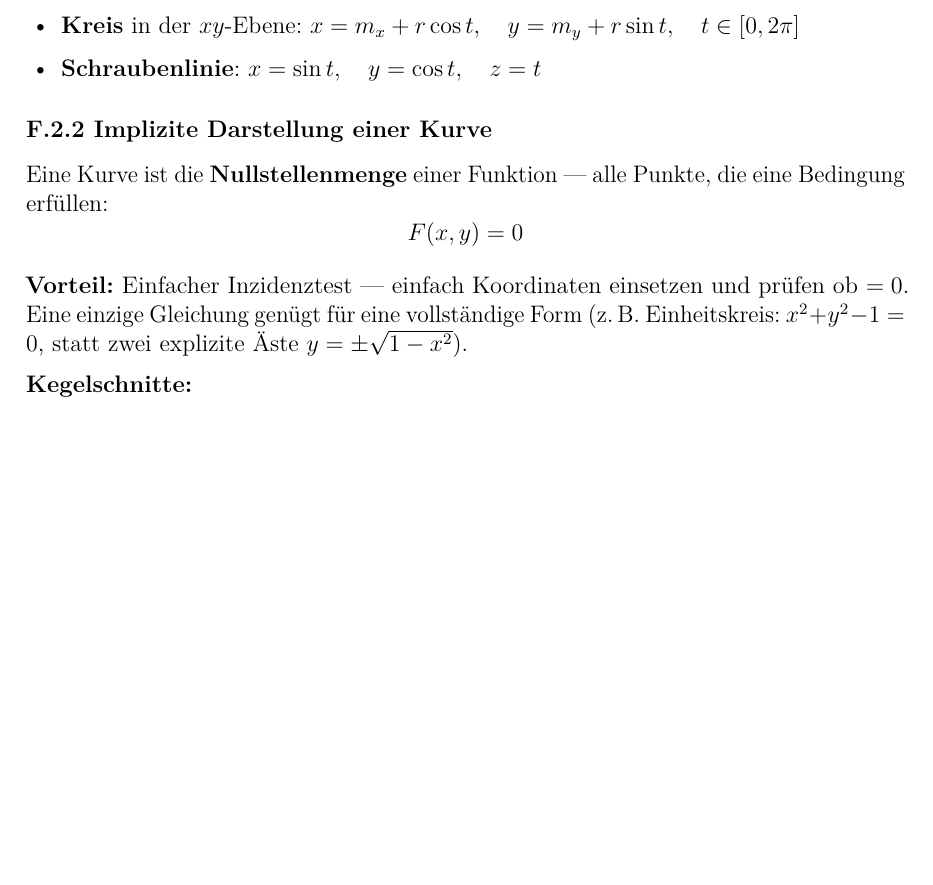
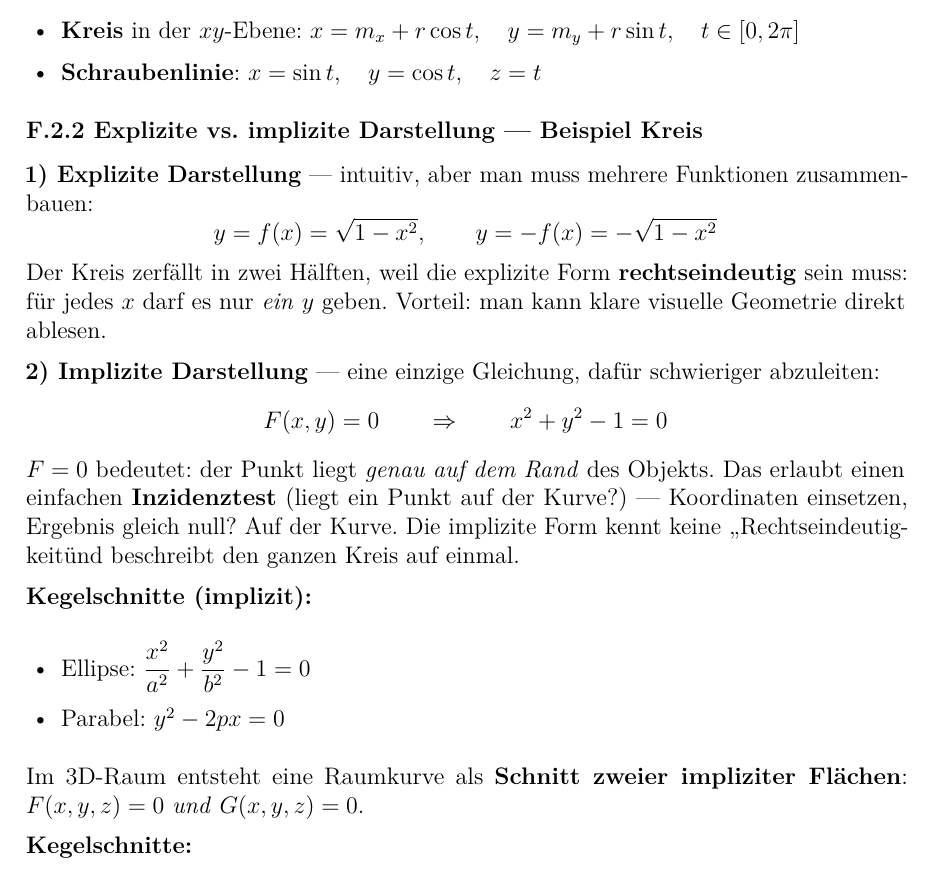
Before and after one commit to dpaguba/college-assignment, a LaTeX document (main.tex): part of page 54 of 54 before the commit and part of page 54 of 55 after it, cut so that both start at the same text, the shorter picture padded with empty space. Compiled offline with pdfLaTeX.

Commit message:
improve: F.2.2 explizit vs. implizit mit Kreisbeispiel und Handnotizen

```diff
--- a/main.tex
+++ b/main.tex
@@ -3319,14 +3319,27 @@ In 3D ergibt das drei Komponentenfunktionen $x(t),\, y(t),\, z(t)$. Der Paramete
   \item \textbf{Schraubenlinie}: $x = \sin t,\quad y = \cos t,\quad z = t$
 \end{itemize}
 
-\subsubsection*{F.2.2 Implizite Darstellung einer Kurve}
-
-Eine Kurve ist die \textbf{Nullstellenmenge} einer Funktion — alle Punkte, die eine Bedingung erfüllen:
-\[
-  F(x, y) = 0
-\]
-
-\textbf{Vorteil:} Einfacher Inzidenztest — einfach Koordinaten einsetzen und prüfen ob $= 0$. Eine einzige Gleichung genügt für eine vollständige Form (z.\,B.\ Einheitskreis: $x^2 + y^2 - 1 = 0$, statt zwei explizite Äste $y = \pm\sqrt{1-x^2}$).
+\subsubsection*{F.2.2 Explizite vs. implizite Darstellung — Beispiel Kreis}
+
+\textbf{1) Explizite Darstellung} — intuitiv, aber man muss mehrere Funktionen zusammenbauen:
+\[
+  y = f(x) = \sqrt{1 - x^2}, \qquad y = -f(x) = -\sqrt{1 - x^2}
+\]
+Der Kreis zerfällt in zwei Hälften, weil die explizite Form \textbf{rechtseindeutig} sein muss: für jedes $x$ darf es nur \textit{ein} $y$ geben. Vorteil: man kann klare visuelle Geometrie direkt ablesen.
+
+\textbf{2) Implizite Darstellung} — eine einzige Gleichung, dafür schwieriger abzuleiten:
+\[
+  F(x, y) = 0 \qquad \Rightarrow \qquad x^2 + y^2 - 1 = 0
+\]
+$F = 0$ bedeutet: der Punkt liegt \textit{genau auf dem Rand} des Objekts. Das erlaubt einen einfachen \textbf{Inzidenztest} (liegt ein Punkt auf der Kurve?) — Koordinaten einsetzen, Ergebnis gleich null? Auf der Kurve. Die implizite Form kennt keine „Rechtseindeutigkeit" und beschreibt den ganzen Kreis auf einmal.
+
+\textbf{Kegelschnitte (implizit):}
+\begin{itemize}
+  \item Ellipse: $\dfrac{x^2}{a^2} + \dfrac{y^2}{b^2} - 1 = 0$
+  \item Parabel: $y^2 - 2px = 0$
+\end{itemize}
+
+Im 3D-Raum entsteht eine Raumkurve als \textbf{Schnitt zweier impliziter Flächen}: $F(x,y,z)=0$ \textit{und} $G(x,y,z)=0$.
 
 \textbf{Kegelschnitte:}
 \begin{itemize}
```
